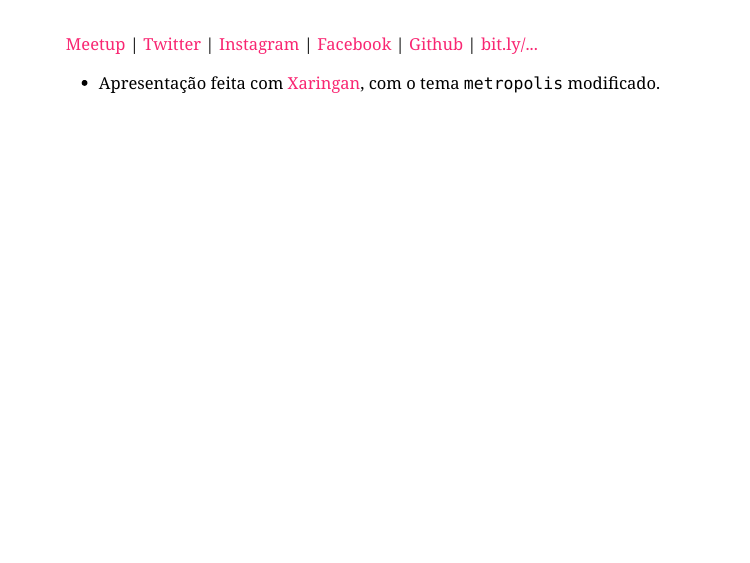
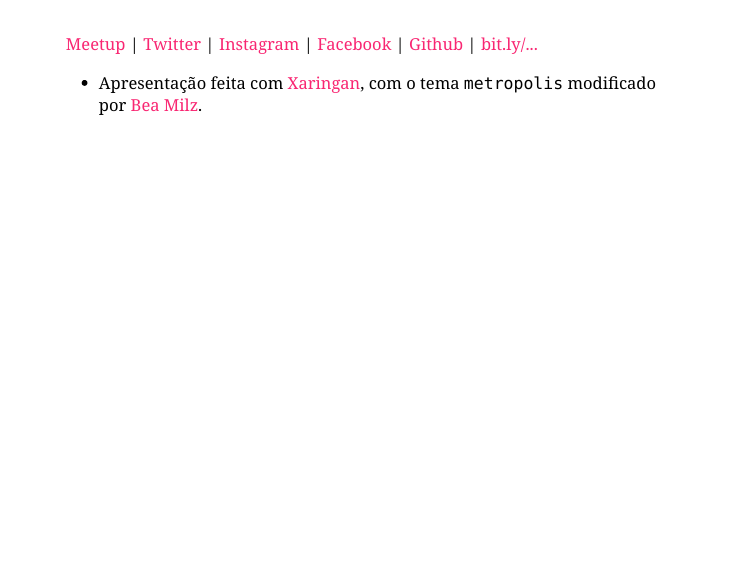
Before and after one commit to beatrizmilz/2020-R-Ladies-SP-Basico, an R Markdown document (docs/index.Rmd): page 2 of 2. Rendered offline with R 4.5, knitr and Pandoc, with nearby package versions; the slides are laid out offline by our stand-in for remark.js, each with all of its steps uncovered, in fonts that may differ from those the slides ask for, and without slide numbers, shadows or browser add-ons; a font, style sheet, LaTeX package, included part or bibliography that could not be used is replaced or left out.

Commit message:
pequena alteração na base

````diff
--- a/docs/index.Rmd
+++ b/docs/index.Rmd
@@ -39,4 +39,4 @@ knitr::opts_chunk$set(echo = FALSE, fig.align = "center", message=FALSE, warning
 
 ```
 
-- Apresentação feita com [Xaringan](https://github.com/yihui/xaringan), com o tema `metropolis` modificado.
+- Apresentação feita com [Xaringan](https://github.com/yihui/xaringan), com o tema `metropolis` modificado por [Bea Milz](https://beatrizmilz.com).
````
Also changed, not shown: 1 other file.
